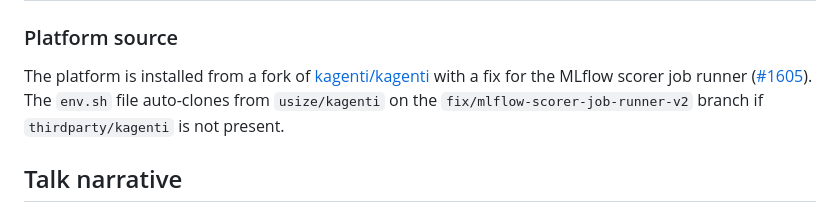
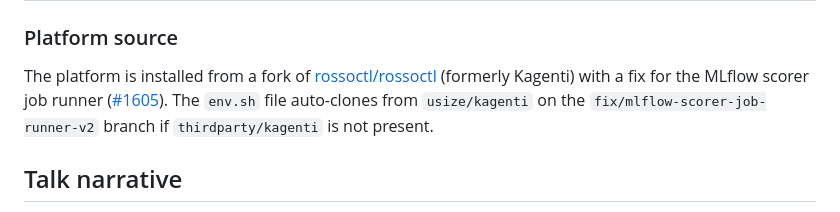
Before and after one commit to usize/kubecon-japan-materials, a Markdown page: README.md, the part around the change. Drawn GitHub-style.

Commit message:
Update platform source reference from Kagenti to Rossoctl

```diff
--- a/README.md
+++ b/README.md
@@ -61,7 +61,7 @@ These scripts are used for the live KubeCon presentation. They pre-deploy everyt
 
 ### Platform source
 
-The platform is installed from a fork of [kagenti/kagenti](https://github.com/kagenti/kagenti) with a fix for the MLflow scorer job runner ([#1605](https://github.com/kagenti/kagenti/issues/1605)). The `env.sh` file auto-clones from `usize/kagenti` on the `fix/mlflow-scorer-job-runner-v2` branch if `thirdparty/kagenti` is not present.
+The platform is installed from a fork of [rossoctl/rossoctl](https://github.com/rossoctl/rossoctl) (formerly Kagenti) with a fix for the MLflow scorer job runner ([#1605](https://github.com/kagenti/kagenti/issues/1605)). The `env.sh` file auto-clones from `usize/kagenti` on the `fix/mlflow-scorer-job-runner-v2` branch if `thirdparty/kagenti` is not present.
 
 ## Talk narrative
 
```
